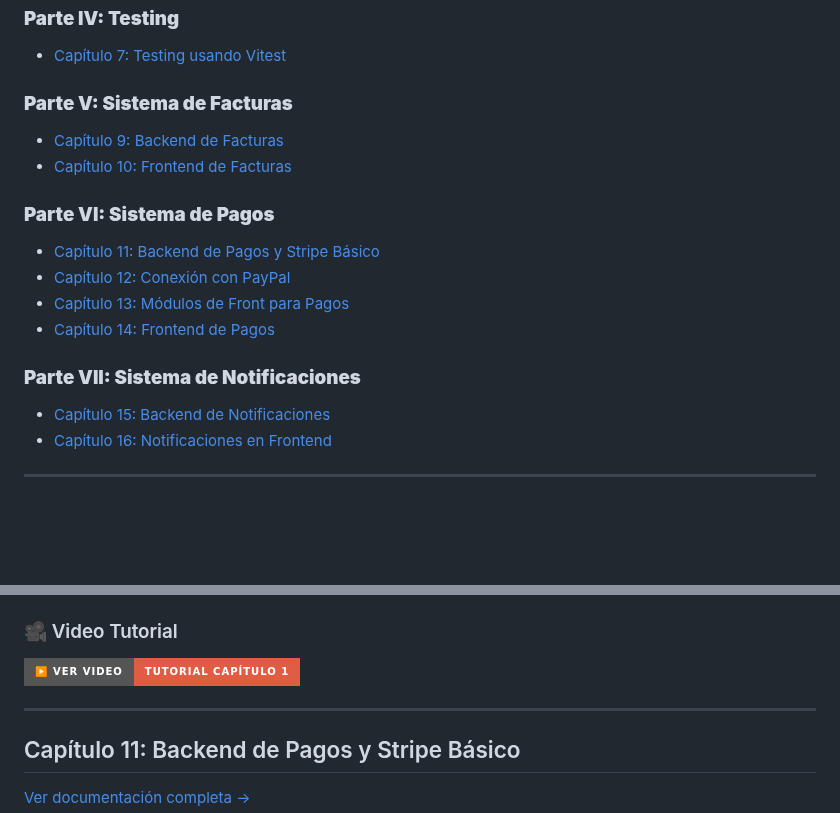
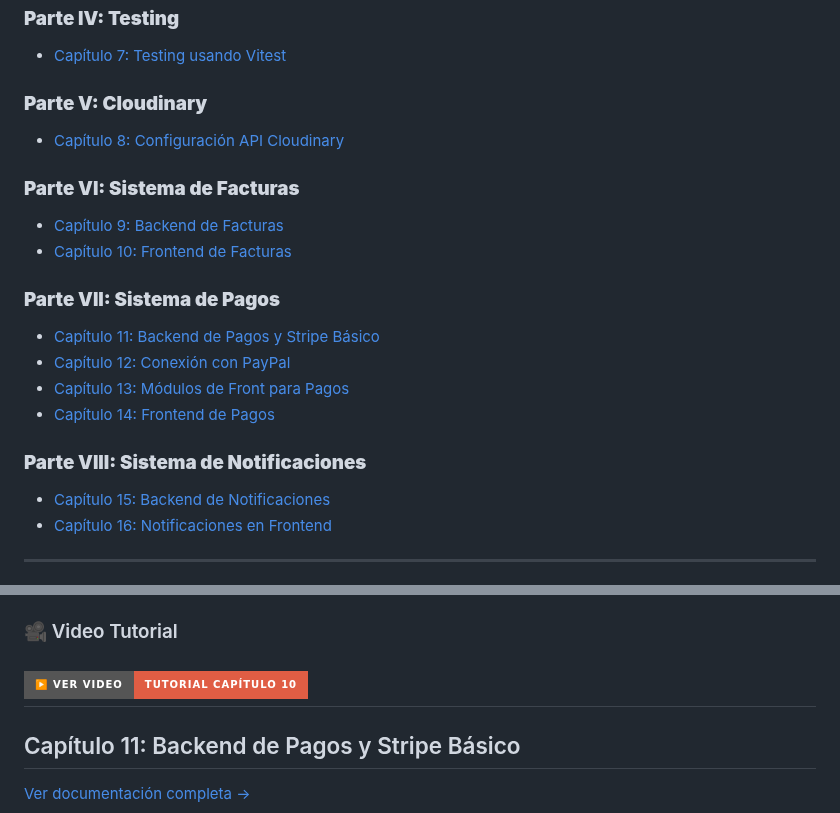
Before and after one commit to NicolasGonzlezR/clutchpay.github.io, a Markdown page: README.md, 2 parts joined by grey strips. GitHub-like rendering; badges without logos; blank space fills up the shorter version.

```diff
--- a/README.md
+++ b/README.md
@@ -25,17 +25,21 @@ Esta guía te llevará paso a paso desde la instalación inicial hasta la implem
 ### **Parte IV: Testing**
 - [Capítulo 7: Testing usando Vitest](#capítulo-7-testing-usando-vitest)
 
-### **Parte V: Sistema de Facturas**
+### **Parte V: Cloudinary**
+- [Capítulo 8: Configuración API Cloudinary](#capítulo-8-configuración-api-cloudinary)
+
+
+### **Parte VI: Sistema de Facturas**
 - [Capítulo 9: Backend de Facturas](#capítulo-9-backend-de-facturas)
 - [Capítulo 10: Frontend de Facturas](#capítulo-10-frontend-de-facturas)
 
-### **Parte VI: Sistema de Pagos**
+### **Parte VII: Sistema de Pagos**
 - [Capítulo 11: Backend de Pagos y Stripe Básico](#capítulo-11-backend-de-pagos-y-stripe-básico)
 - [Capítulo 12: Conexión con PayPal](#capítulo-12-conexión-con-paypal)
 - [Capítulo 13: Módulos de Front para Pagos](#capítulo-13-módulos-de-front-para-pagos)
 - [Capítulo 14: Frontend de Pagos](#capítulo-14-frontend-de-pagos)
 
-### **Parte VII: Sistema de Notificaciones**
+### **Parte VIII: Sistema de Notificaciones**
 - [Capítulo 15: Backend de Notificaciones](#capítulo-15-backend-de-notificaciones)
 - [Capítulo 16: Notificaciones en Frontend](#capítulo-16-notificaciones-en-frontend)
 
@@ -274,8 +314,7 @@ Desarrollo de la interfaz de usuario para gestión de facturas con tema claro/os
 - `notifications.js` - Sistema de toasts
 
 ### 🎥 Video Tutorial
-[![Ver Video](https://img.shields.io/badge/▶️_Ver_Video-Tutorial_Capítulo_1-red?style=for-the-badge&logo=google-drive)](https://drive.google.com/file/d/1Gta6OvnkbvvTZbDcP0y0aZWiM9LYR-Ks/view)
-
+[![Ver Video](https://img.shields.io/badge/▶️_Ver_Video-Tutorial_Capítulo_10-red?style=for-the-badge&logo=google-drive)](https://drive.google.com/file/d/151mDDEO7EZVTxDuPrB5VJaKwplLPzhFu/view)
 ---
 
 ## Capítulo 11: Backend de Pagos y Stripe Básico
```
Also changed, not shown: other parts of README.md (+58 -28 lines).
